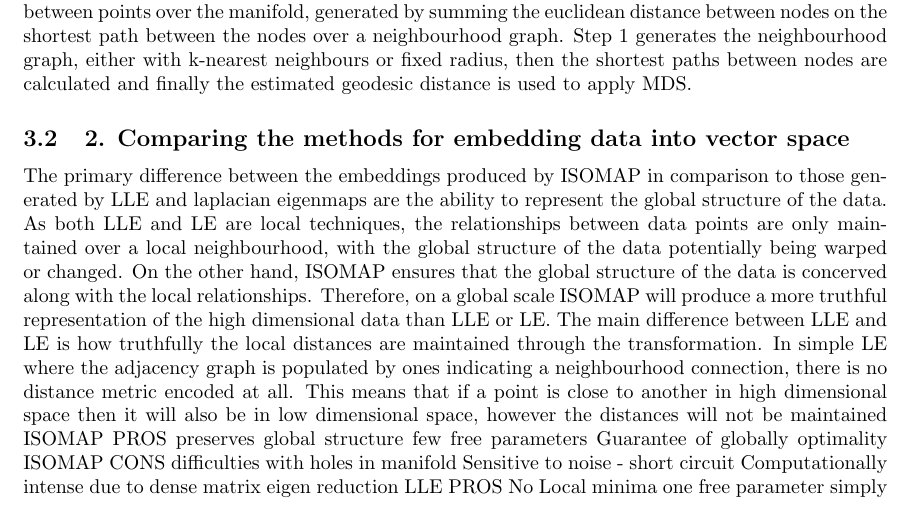
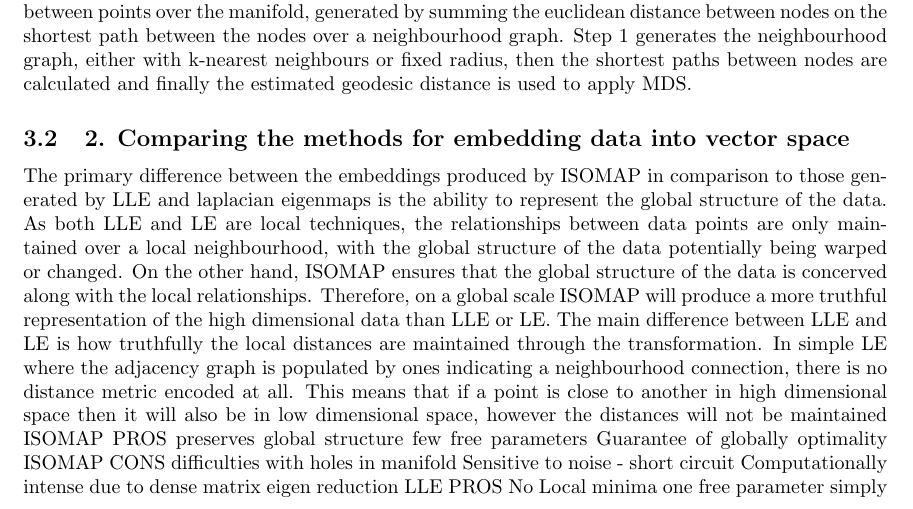
Before and after one commit to PaintScratcher/uni_mlap, a LaTeX document (report/report.tex): part of page 5 of 8, cut so that both start at the same text. Compiled offline with pdfLaTeX.

Commit message:
More report

```diff
--- a/report/report.tex
+++ b/report/report.tex
@@ -161,7 +161,7 @@ In this algorithm, we first generate a neighbourhood graph. Then a weight is app
 \subsubsection{Isomap}
 Isomap can be thought of as an extension of Multi Dimensional Scaling, as it attempts to plot every data point in a lower dimensional space such that the high dimensional distances between data-points are maintained as best as possible. The distance metric is an estimate of geodesic distance between points over the manifold, generated by summing the euclidean distance between nodes on the shortest path between the nodes over a neighbourhood graph. Step 1 generates the neighbourhood graph, either with k-nearest neighbours or fixed radius, then the shortest paths between nodes are calculated and finally the estimated geodesic distance is used to apply MDS.
 \subsection{2. Comparing the methods for embedding data into vector space}
-The primary difference between the embeddings produced by ISOMAP in comparison to those generated by LLE and laplacian eigenmaps are the ability to represent the global structure of the data. As both LLE and LE are local techniques, the relationships between data points are only maintained over a local neighbourhood, with the global structure of the data potentially being warped or changed. On the other hand, ISOMAP ensures that the global structure of the data is concerved along with the local relationships. Therefore, on a global scale ISOMAP will produce a more truthful representation of the high dimensional data than LLE or LE. The main difference between LLE and LE is how truthfully the local distances are maintained through the transformation. In simple LE where the adjacency graph is populated by ones indicating a neighbourhood connection, there is no distance metric encoded at all. This means that if a point is close to another in high dimensional space then it will also be in low dimensional space, however the distances will not be maintained
+The primary difference between the embeddings produced by ISOMAP in comparison to those generated by LLE and laplacian eigenmaps is the ability to represent the global structure of the data. As both LLE and LE are local techniques, the relationships between data points are only maintained over a local neighbourhood, with the global structure of the data potentially being warped or changed. On the other hand, ISOMAP ensures that the global structure of the data is concerved along with the local relationships. Therefore, on a global scale ISOMAP will produce a more truthful representation of the high dimensional data than LLE or LE. The main difference between LLE and LE is how truthfully the local distances are maintained through the transformation. In simple LE where the adjacency graph is populated by ones indicating a neighbourhood connection, there is no distance metric encoded at all. This means that if a point is close to another in high dimensional space then it will also be in low dimensional space, however the distances will not be maintained
 ISOMAP PROS
 preserves global structure
 few free parameters
```
